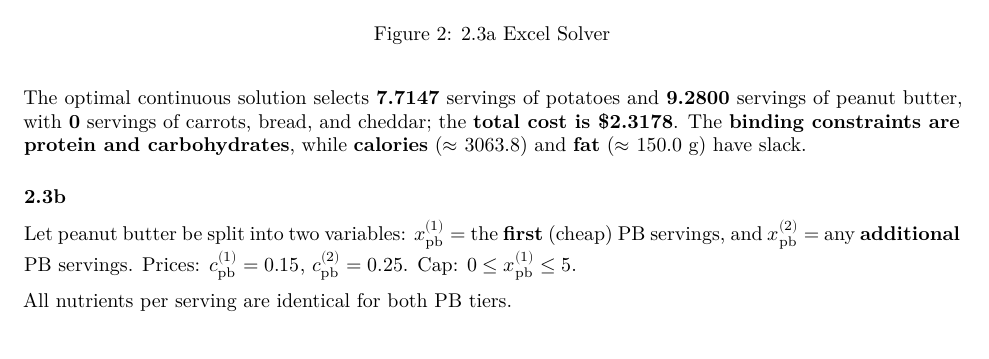
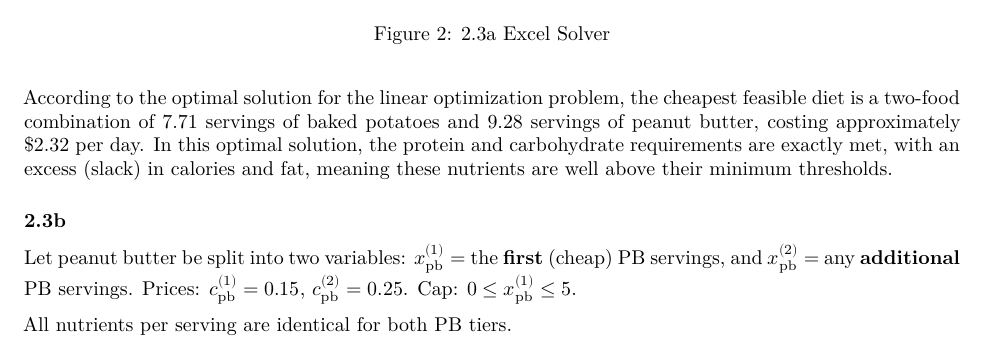
Before and after one commit to VanshitaSharmaKumar/Assignment-2-SSO, an R Markdown document (assignment2.Rmd): part of page 8 of 10, cut so that both start at the same text. Rendered offline with R 4.5, knitr and Pandoc, then LaTeX, with nearby package versions.

Commit message:
Update assignment2.Rmd

````diff
--- a/assignment2.Rmd
+++ b/assignment2.Rmd
@@ -215,7 +215,7 @@ The solution uses continuous servings, so constraints can be met exactly. We can
 ```{r, fig.cap=c('2.3a Excel Solver'), out.width='60%', fig.show='hold', fig.align='center', fig.pos='H', echo=FALSE}
 knitr::include_graphics(c('imgs/2_3a.png'))
 ```
-The optimal continuous solution selects **7.7147** servings of potatoes and **9.2800** servings of peanut butter, with **0** servings of carrots, bread, and cheddar; the **total cost is \$2.3178**. The **binding constraints are protein and carbohydrates**, while **calories** (\(\approx\) 3063.8) and **fat** (\(\approx\) 150.0 g) have slack.
+According to the optimal solution for the linear optimization problem, the cheapest feasible diet is a two-food combination of 7.71 servings of baked potatoes and 9.28 servings of peanut butter, costing approximately $2.32 per day. In this optimal solution, the protein and carbohydrate requirements are exactly met, with an excess (slack) in calories and fat, meaning these nutrients are well above their minimum thresholds.
 
 ### 2.3b
 Let peanut butter be split into two variables:
````
